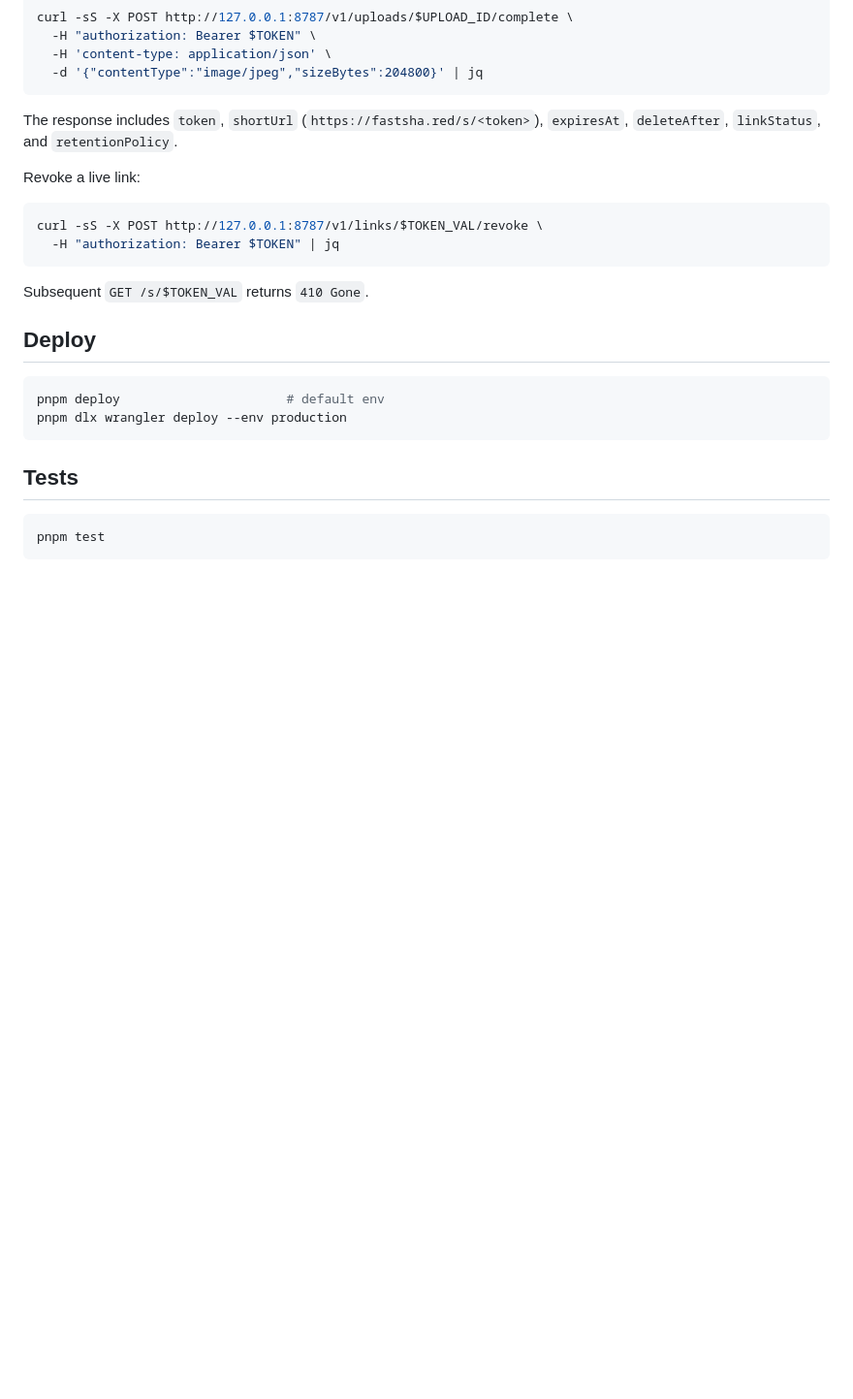
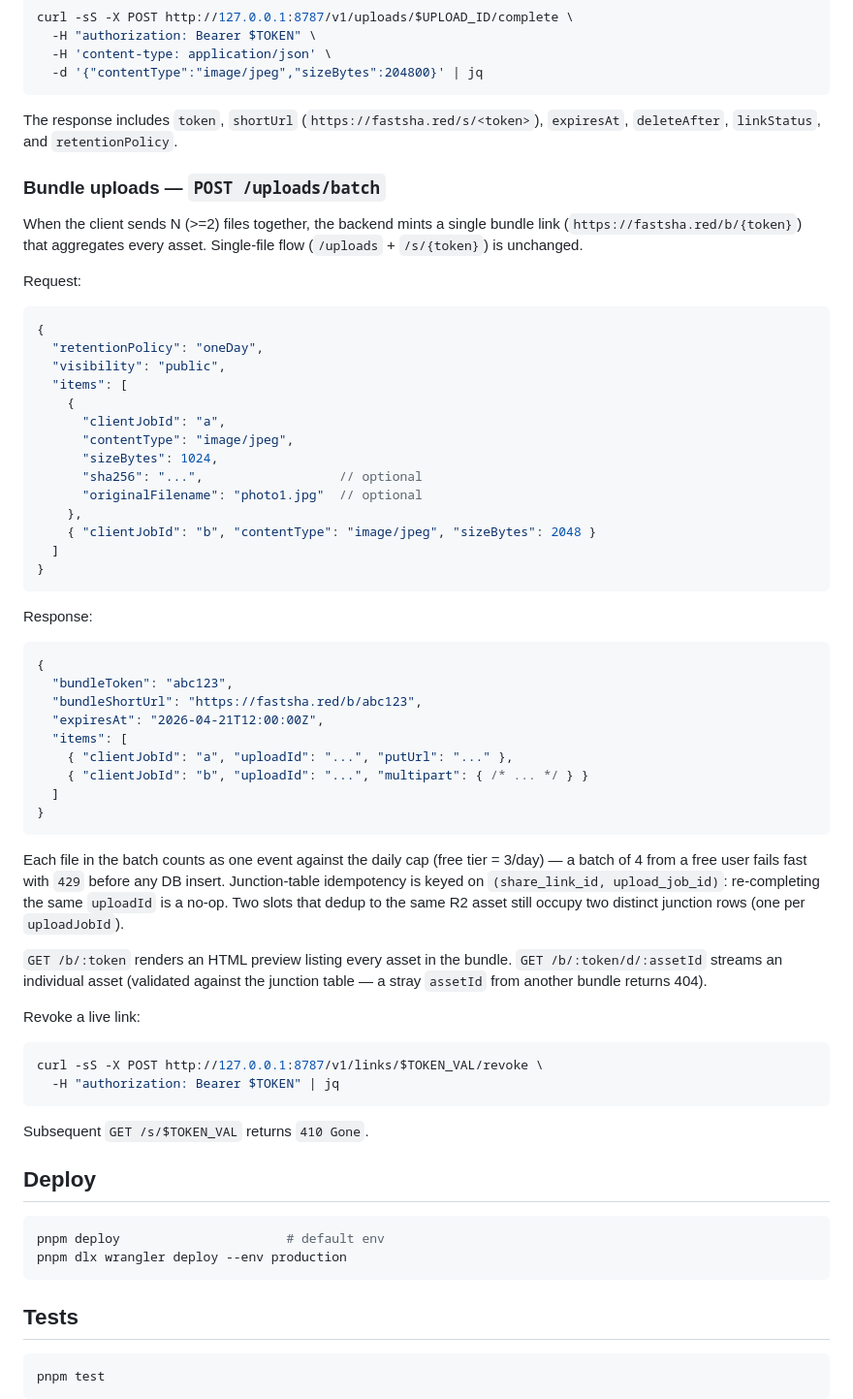
Before and after one commit to MatheusKindrazki/fastshared, a Markdown page: backend/README.md, the part around the change. Shown at 97% size. GitHub-like rendering; blank space fills up the shorter version.

Commit message:
docs: bundle uploads in backend + apple READMEs
Document POST /uploads/batch (request/response shape, per-file cap
counting, junction idempotency key) and the polymorphic enqueueDrop
on the Apple side.

````diff
--- a/backend/README.md
+++ b/backend/README.md
@@ -215,6 +215,56 @@ curl -sS -X POST http://127.0.0.1:8787/v1/uploads/$UPLOAD_ID/complete \
 The response includes `token`, `shortUrl` (`https://fastsha.red/s/<token>`),
 `expiresAt`, `deleteAfter`, `linkStatus`, and `retentionPolicy`.
 
+### Bundle uploads — `POST /uploads/batch`
+
+When the client sends N (>=2) files together, the backend mints a single
+bundle link (`https://fastsha.red/b/{token}`) that aggregates every asset.
+Single-file flow (`/uploads` + `/s/{token}`) is unchanged.
+
+Request:
+
+```jsonc
+{
+  "retentionPolicy": "oneDay",
+  "visibility": "public",
+  "items": [
+    {
+      "clientJobId": "a",
+      "contentType": "image/jpeg",
+      "sizeBytes": 1024,
+      "sha256": "...",                  // optional
+      "originalFilename": "photo1.jpg"  // optional
+    },
+    { "clientJobId": "b", "contentType": "image/jpeg", "sizeBytes": 2048 }
+  ]
+}
+```
+
+Response:
+
+```jsonc
+{
+  "bundleToken": "abc123",
+  "bundleShortUrl": "https://fastsha.red/b/abc123",
+  "expiresAt": "2026-04-21T12:00:00Z",
+  "items": [
+    { "clientJobId": "a", "uploadId": "...", "putUrl": "..." },
+    { "clientJobId": "b", "uploadId": "...", "multipart": { /* ... */ } }
+  ]
+}
+```
+
+Each file in the batch counts as one event against the daily cap (free tier
+= 3/day) — a batch of 4 from a free user fails fast with `429` before any
+DB insert. Junction-table idempotency is keyed on `(share_link_id,
+upload_job_id)`: re-completing the same `uploadId` is a no-op. Two slots
+that dedup to the same R2 asset still occupy two distinct junction rows
+(one per `uploadJobId`).
+
+`GET /b/:token` renders an HTML preview listing every asset in the bundle.
+`GET /b/:token/d/:assetId` streams an individual asset (validated against
+the junction table — a stray `assetId` from another bundle returns 404).
+
 Revoke a live link:
 
 ```bash
````
Also changed, not shown: apple/README.md (+11 -0 lines).
